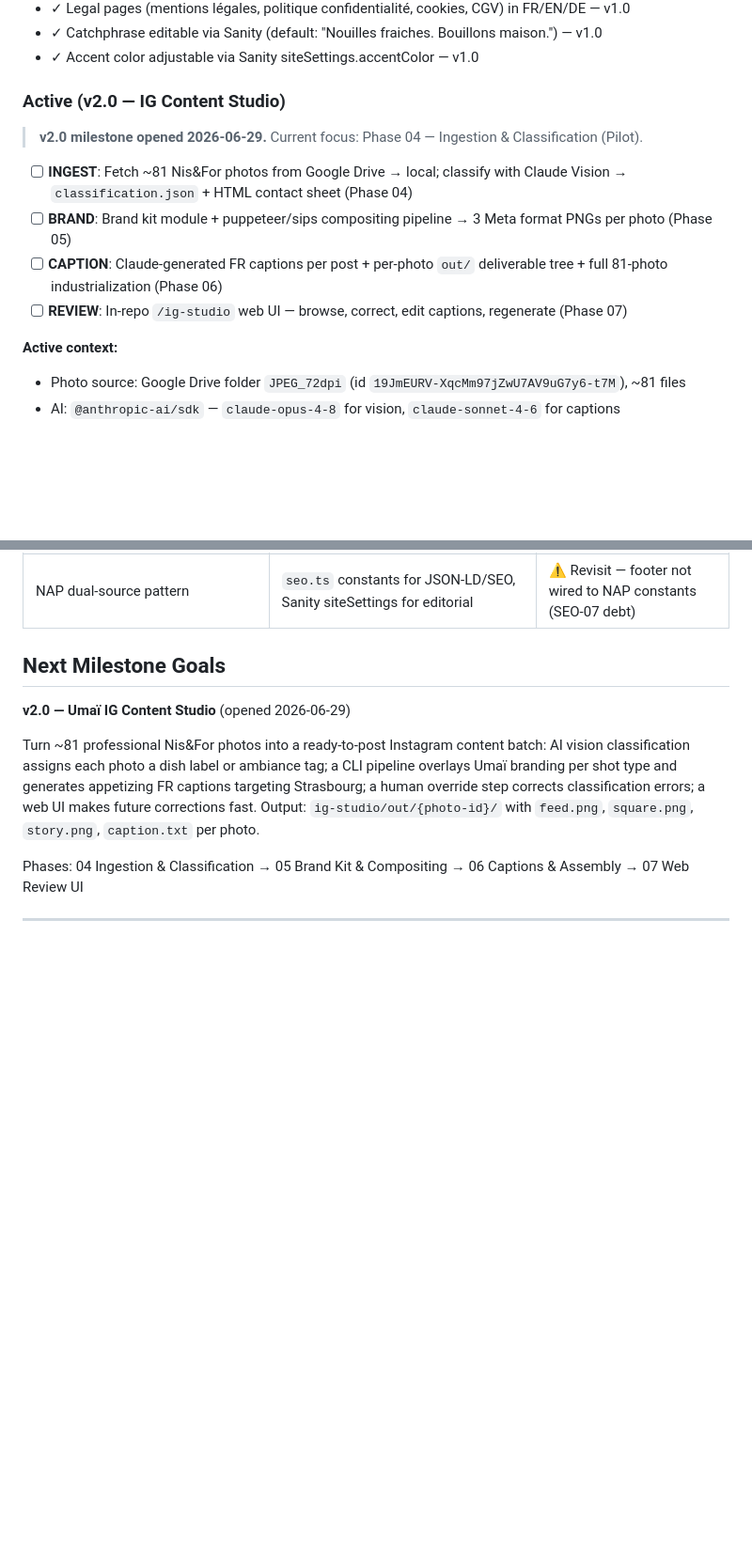
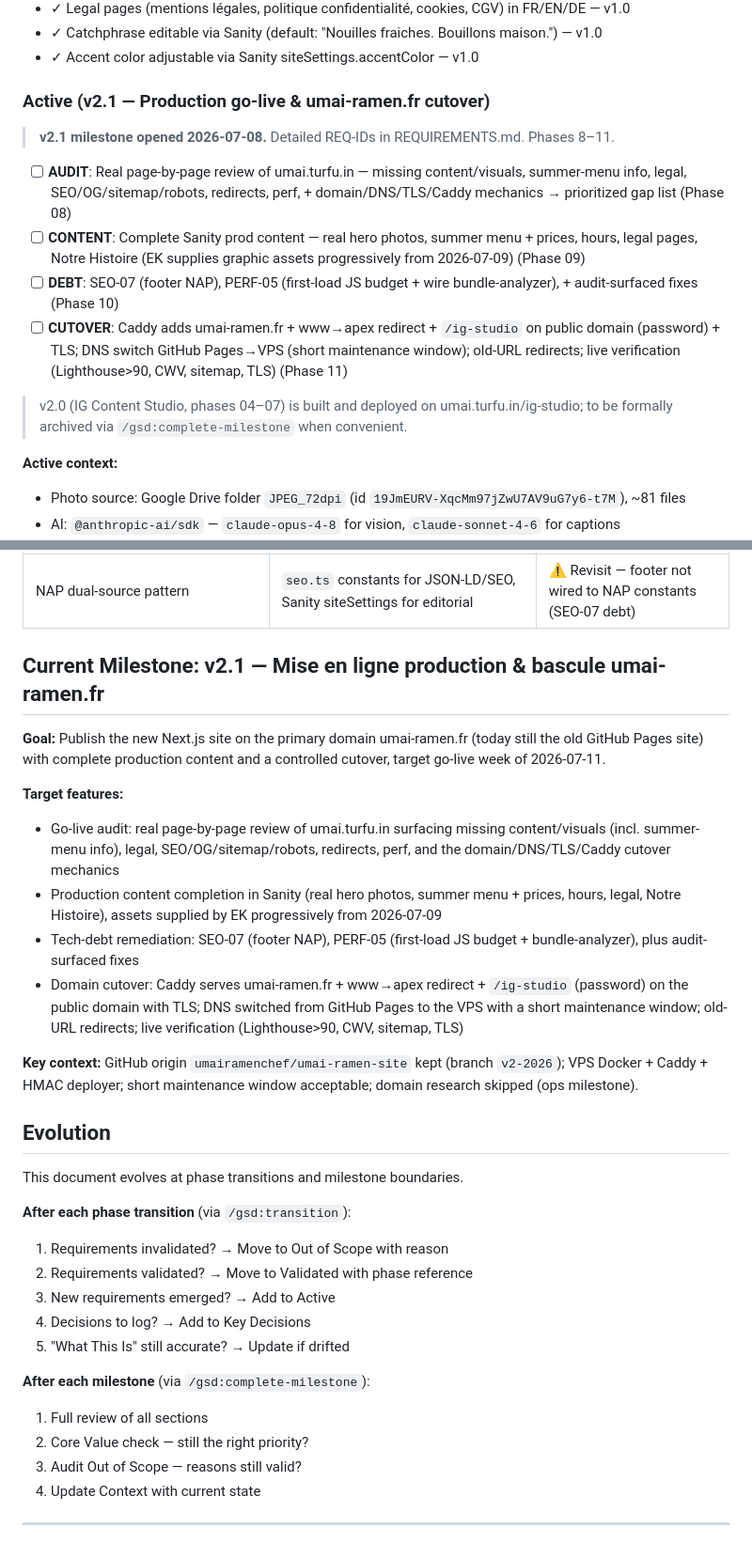
Before and after one commit to umairamenchef/umai-ramen-site, a Markdown page: .planning/PROJECT.md, 2 parts joined by grey strips. Shown at 94% size. Rendered like a GitHub page; blank space fills up the shorter version.

Commit message:
docs: start milestone v2.1 Production go-live & umai-ramen.fr cutover

```diff
--- a/.planning/PROJECT.md
+++ b/.planning/PROJECT.md
@@ -45,14 +49,16 @@ The VPS (valid until 2027-02-23) is a multi-site host intended for umai-ramen.fr
 - ✓ Catchphrase editable via Sanity (default: "Nouilles fraiches. Bouillons maison.") — v1.0
 - ✓ Accent color adjustable via Sanity siteSettings.accentColor — v1.0
 
-### Active (v2.0 — IG Content Studio)
+### Active (v2.1 — Production go-live & umai-ramen.fr cutover)
 
-> **v2.0 milestone opened 2026-06-29.** Current focus: Phase 04 — Ingestion & Classification (Pilot).
+> **v2.1 milestone opened 2026-07-08.** Detailed REQ-IDs in REQUIREMENTS.md. Phases 8–11.
 
-- [ ] **INGEST**: Fetch ~81 Nis&For photos from Google Drive → local; classify with Claude Vision → `classification.json` + HTML contact sheet (Phase 04)
-- [ ] **BRAND**: Brand kit module + puppeteer/sips compositing pipeline → 3 Meta format PNGs per photo (Phase 05)
-- [ ] **CAPTION**: Claude-generated FR captions per post + per-photo `out/` deliverable tree + full 81-photo industrialization (Phase 06)
-- [ ] **REVIEW**: In-repo `/ig-studio` web UI — browse, correct, edit captions, regenerate (Phase 07)
+- [ ] **AUDIT**: Real page-by-page review of umai.turfu.in — missing content/visuals, summer-menu info, legal, SEO/OG/sitemap/robots, redirects, perf, + domain/DNS/TLS/Caddy mechanics → prioritized gap list (Phase 08)
+- [ ] **CONTENT**: Complete Sanity prod content — real hero photos, summer menu + prices, hours, legal pages, Notre Histoire (EK supplies graphic assets progressively from 2026-07-09) (Phase 09)
+- [ ] **DEBT**: SEO-07 (footer NAP), PERF-05 (first-load JS budget + wire bundle-analyzer), + audit-surfaced fixes (Phase 10)
+- [ ] **CUTOVER**: Caddy adds umai-ramen.fr + www→apex redirect + `/ig-studio` on public domain (password) + TLS; DNS switch GitHub Pages→VPS (short maintenance window); old-URL redirects; live verification (Lighthouse>90, CWV, sitemap, TLS) (Phase 11)
+
+> v2.0 (IG Content Studio, phases 04–07) is built and deployed on umai.turfu.in/ig-studio; to be formally archived via `/gsd:complete-milestone` when convenient.
 
 **Active context:**
 - Photo source: Google Drive folder `JPEG_72dpi` (id `19JmEURV-XqcMm97jZwU7AV9uG7y6-t7M`), ~81 files
@@ -123,12 +129,33 @@ The VPS (valid until 2027-02-23) is a multi-site host intended for umai-ramen.fr
 | Docker standalone output on VPS (NOT Vercel) | Multi-site hosting, cost control, control over infra | ✓ Good — umai.turfu.in live, multi-site Caddy ready |
 | NAP dual-source pattern | `seo.ts` constants for JSON-LD/SEO, Sanity siteSettings for editorial | ⚠️ Revisit — footer not wired to NAP constants (SEO-07 debt) |
 
-## Next Milestone Goals
+## Current Milestone: v2.1 — Mise en ligne production & bascule umai-ramen.fr
 
-**v2.0 — Umaï IG Content Studio** (opened 2026-06-29)
+**Goal:** Publish the new Next.js site on the primary domain umai-ramen.fr (today still the old GitHub Pages site) with complete production content and a controlled cutover, target go-live week of 2026-07-11.
 
-Turn ~81 professional Nis&For photos into a ready-to-post Instagram content batch: AI vision classification assigns each photo a dish label or ambiance tag; a CLI pipeline overlays Umaï branding per shot type and generates appetizing FR captions targeting Strasbourg; a human override step corrects classification errors; a web UI makes future corrections fast. Output: `ig-studio/out/{photo-id}/` with `feed.png`, `square.png`, `story.png`, `caption.txt` per photo.
+**Target features:**
+- Go-live audit: real page-by-page review of umai.turfu.in surfacing missing content/visuals (incl. summer-menu info), legal, SEO/OG/sitemap/robots, redirects, perf, and the domain/DNS/TLS/Caddy cutover mechanics
+- Production content completion in Sanity (real hero photos, summer menu + prices, hours, legal, Notre Histoire), assets supplied by EK progressively from 2026-07-09
+- Tech-debt remediation: SEO-07 (footer NAP), PERF-05 (first-load JS budget + bundle-analyzer), plus audit-surfaced fixes
+- Domain cutover: Caddy serves umai-ramen.fr + www→apex redirect + `/ig-studio` (password) on the public domain with TLS; DNS switched from GitHub Pages to the VPS with a short maintenance window; old-URL redirects; live verification (Lighthouse>90, CWV, sitemap, TLS)
 
-Phases: 04 Ingestion & Classification → 05 Brand Kit & Compositing → 06 Captions & Assembly → 07 Web Review UI
+**Key context:** GitHub origin `umairamenchef/umai-ramen-site` kept (branch `v2-2026`); VPS Docker + Caddy + HMAC deployer; short maintenance window acceptable; domain research skipped (ops milestone).
+
+## Evolution
+
+This document evolves at phase transitions and milestone boundaries.
+
+**After each phase transition** (via `/gsd:transition`):
+1. Requirements invalidated? → Move to Out of Scope with reason
+2. Requirements validated? → Move to Validated with phase reference
+3. New requirements emerged? → Add to Active
+4. Decisions to log? → Add to Key Decisions
+5. "What This Is" still accurate? → Update if drifted
+
+**After each milestone** (via `/gsd:complete-milestone`):
+1. Full review of all sections
+2. Core Value check — still the right priority?
+3. Audit Out of Scope — reasons still valid?
+4. Update Context with current state
 
 ---
```
Also changed, not shown: other parts of .planning/PROJECT.md (+5 -1 lines), .planning/STATE.md (+20 -18 lines).
